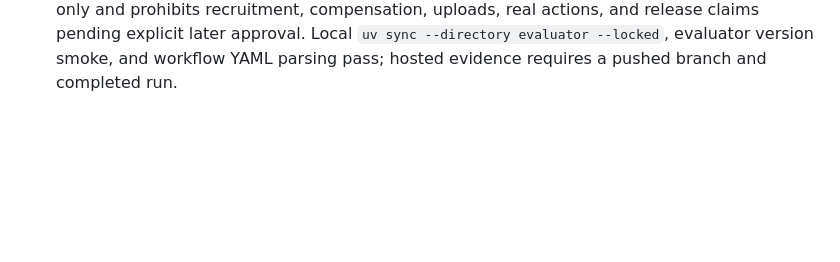
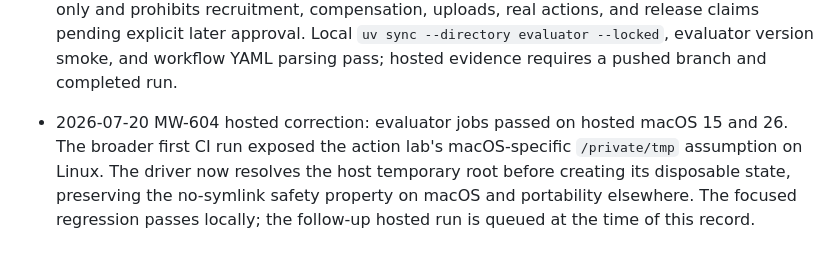
Before and after one commit to deesatzed/macwise, a Markdown page: PROGRESS.md, the part around the change. Rendered like a GitHub page; blank space fills up the shorter version.

Commit message:
docs(eval): record hosted portability correction

```diff
--- a/PROGRESS.md
+++ b/PROGRESS.md
@@ -350,3 +350,8 @@ aggregate-data-return approval; it does not block the local evaluator build.
   prohibits recruitment, compensation, uploads, real actions, and release claims pending explicit
   later approval. Local `uv sync --directory evaluator --locked`, evaluator version smoke, and
   workflow YAML parsing pass; hosted evidence requires a pushed branch and completed run.
+- 2026-07-20 MW-604 hosted correction: evaluator jobs passed on hosted macOS 15 and 26. The broader
+  first CI run exposed the action lab's macOS-specific `/private/tmp` assumption on Linux. The
+  driver now resolves the host temporary root before creating its disposable state, preserving the
+  no-symlink safety property on macOS and portability elsewhere. The focused regression passes
+  locally; the follow-up hosted run is queued at the time of this record.
```
